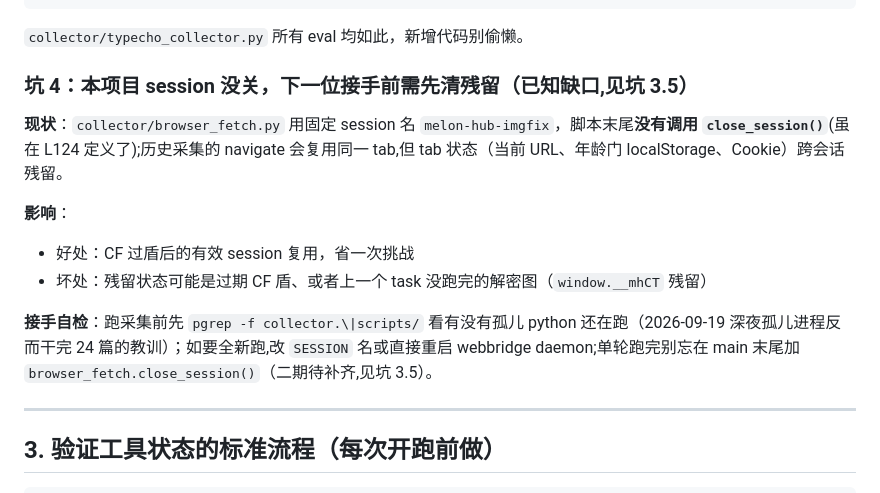
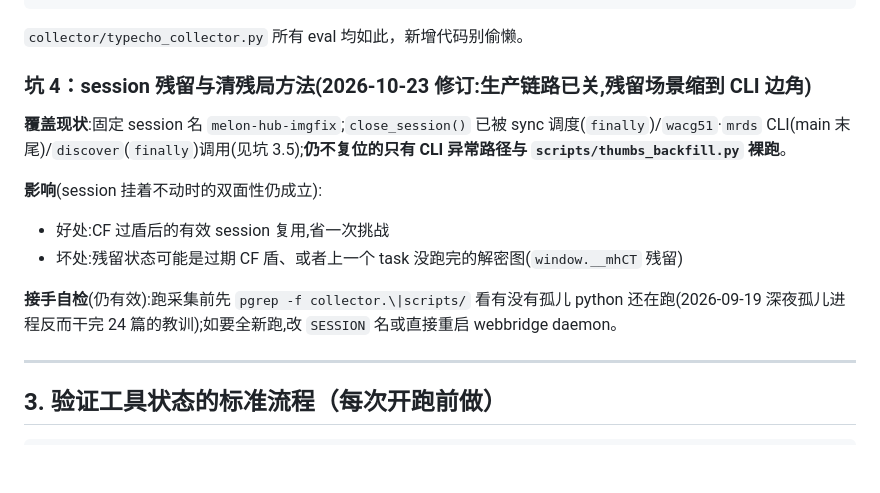
Before and after one commit to zaynzhu/melon-hub, a Markdown page: docs/webbridge-playbook.md, the part around the change. GitHub-like rendering; blank space fills up the shorter version.

Commit message:
docs: 补修 webbridge 手册坑 4 的同源过期说法(3.5 的副本)
上一轮只改了铁律行与 3.5 节,漏掉第 3 节坑 4 标题/现状/自检尾部的
同一句'session 没关'——典型的双写漂移,一次扫净。

```diff
--- a/docs/webbridge-playbook.md
+++ b/docs/webbridge-playbook.md
@@ -70,15 +70,15 @@ if isinstance(out, str):
 
 `collector/typecho_collector.py` 所有 eval 均如此，新增代码别偷懒。
 
-### 坑 4：本项目 session 没关，下一位接手前需先清残留（已知缺口,见坑 3.5）
+### 坑 4：session 残留与清残局方法(2026-10-23 修订:生产链路已关,残留场景缩到 CLI 边角)
 
-**现状**：`collector/browser_fetch.py` 用固定 session 名 `melon-hub-imgfix`，脚本末尾**没有调用 `close_session()`**(虽在 L124 定义了);历史采集的 navigate 会复用同一 tab,但 tab 状态（当前 URL、年龄门 localStorage、Cookie）跨会话残留。
+**覆盖现状**:固定 session 名 `melon-hub-imgfix`;`close_session()` 已被 sync 调度(`finally`)/`wacg51`·`mrds` CLI(main 末尾)/`discover`(`finally`)调用(见坑 3.5);**仍不复位的只有 CLI 异常路径与 `scripts/thumbs_backfill.py` 裸跑**。
 
-**影响**：
-- 好处：CF 过盾后的有效 session 复用，省一次挑战
-- 坏处：残留状态可能是过期 CF 盾、或者上一个 task 没跑完的解密图（`window.__mhCT` 残留）
+**影响**(session 挂着不动时的双面性仍成立):
+- 好处:CF 过盾后的有效 session 复用,省一次挑战
+- 坏处:残留状态可能是过期 CF 盾、或者上一个 task 没跑完的解密图(`window.__mhCT` 残留)
 
-**接手自检**：跑采集前先 `pgrep -f collector.\|scripts/` 看有没有孤儿 python 还在跑（2026-09-19 深夜孤儿进程反而干完 24 篇的教训）；如要全新跑,改 `SESSION` 名或直接重启 webbridge daemon;单轮跑完别忘在 main 末尾加 `browser_fetch.close_session()`（二期待补齐,见坑 3.5）。
+**接手自检**(仍有效):跑采集前先 `pgrep -f collector.\|scripts/` 看有没有孤儿 python 还在跑(2026-09-19 深夜孤儿进程反而干完 24 篇的教训);如要全新跑,改 `SESSION` 名或直接重启 webbridge daemon。
 
 ---
 
```
